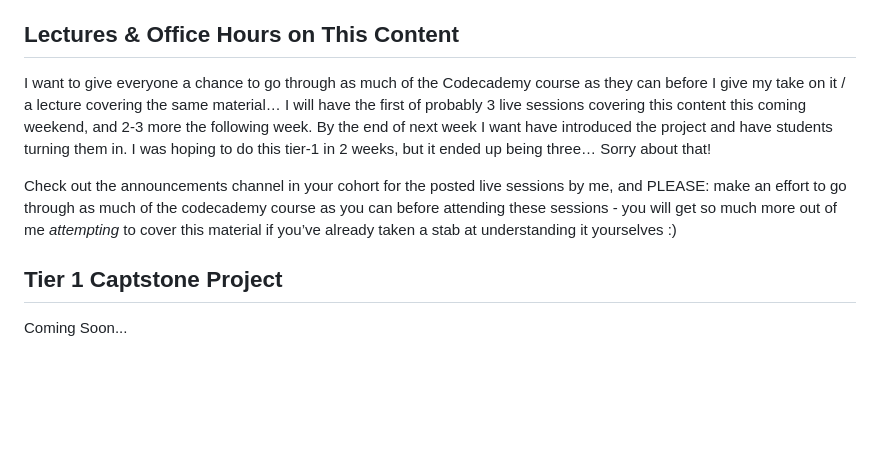
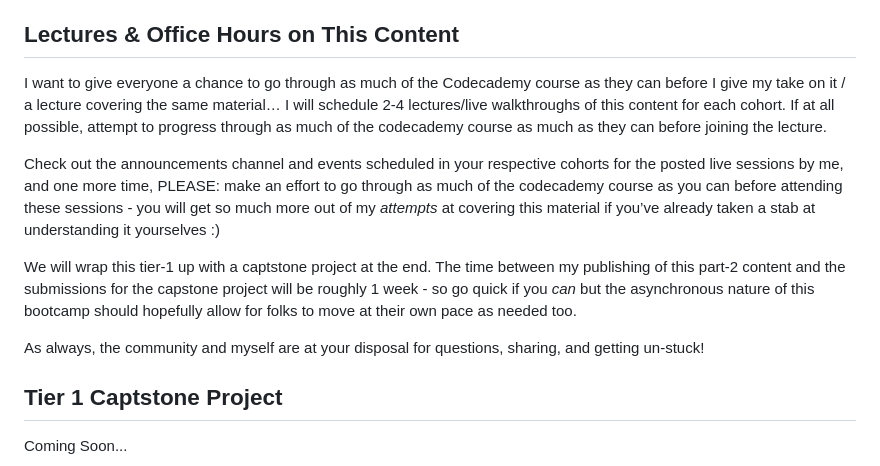
Before and after one commit to wlfmnstr/the-heartbroken-dev-tier-1-part-2, a Markdown page: README.md, the part around the change. GitHub-like rendering; blank space fills up the shorter version.

Commit message:
Updates to lecture and office hours notes

```diff
--- a/README.md
+++ b/README.md
@@ -37,9 +37,13 @@ Once more: we will be using these concepts to put together our first project for
 
 ## Lectures & Office Hours on This Content
 
-I want to give everyone a chance to go through as much of the Codecademy course as they can before I give my take on it / a lecture covering the same material… I will have the first of probably 3 live sessions covering this content this coming weekend, and 2-3 more the following week. By the end of next week I want have introduced the project and have students turning them in. I was hoping to do this tier-1 in 2 weeks, but it ended up being three… Sorry about that!
+I want to give everyone a chance to go through as much of the Codecademy course as they can before I give my take on it / a lecture covering the same material… I will schedule 2-4 lectures/live walkthroughs of this content for each cohort. If at all possible, attempt to progress through as much of the codecademy course as much as they can before joining the lecture.
 
-Check out the announcements channel in your cohort for the posted live sessions by me, and PLEASE: make an effort to go through as much of the codecademy course as you can before attending these sessions - you will get so much more out of me _attempting_ to cover this material if you’ve already taken a stab at understanding it yourselves :)
+Check out the announcements channel and events scheduled in your respective cohorts for the posted live sessions by me, and one more time, PLEASE: make an effort to go through as much of the codecademy course as you can before attending these sessions - you will get so much more out of my *attempts* at covering this material if you’ve already taken a stab at understanding it yourselves :)
+
+We will wrap this tier-1 up with a captstone project at the end. The time between my publishing of this part-2 content and the submissions for the capstone project will be roughly 1 week - so go quick if you *can* but the asynchronous nature of this bootcamp should hopefully allow for folks to move at their own pace as needed too.
+
+As always, the community and myself are at your disposal for questions, sharing, and getting un-stuck!
 
 ## Tier 1 Captstone Project
 
```
